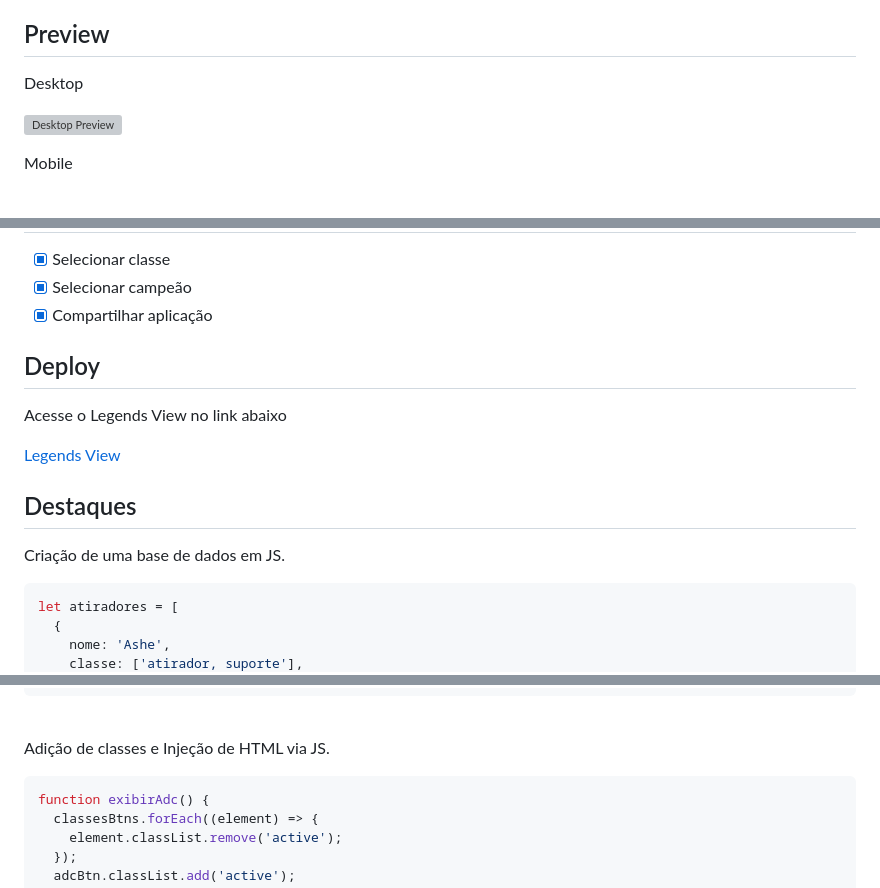
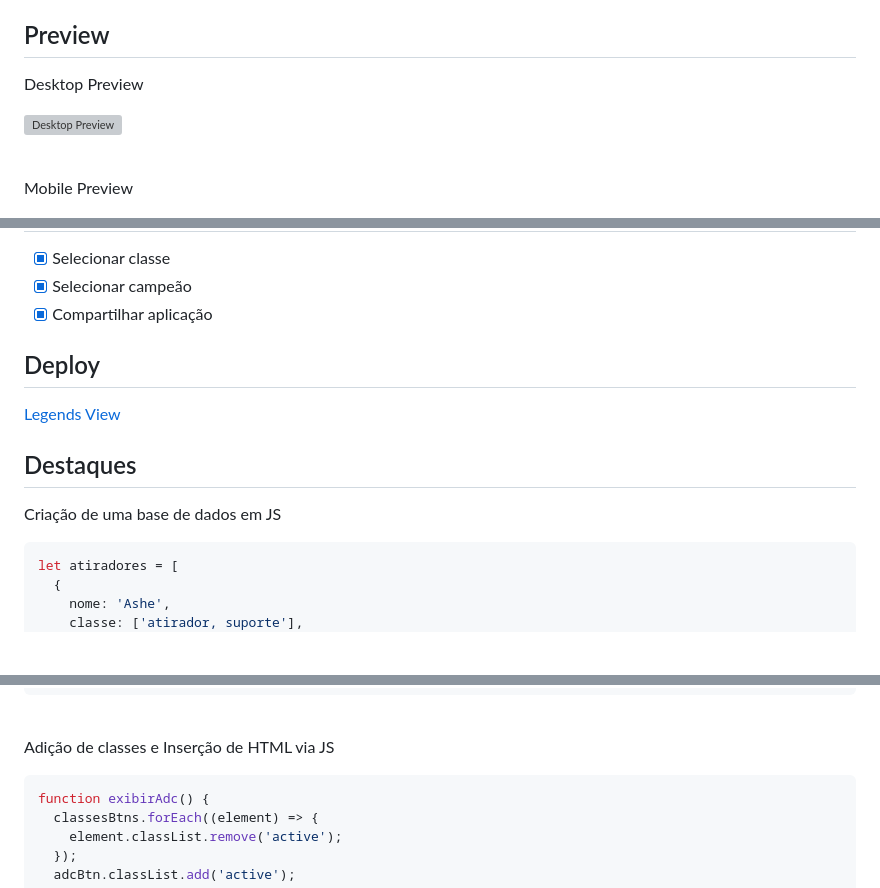
Before and after one commit to udanielnogueira/legends-view, a Markdown page: README.md, 3 parts joined by grey strips. GitHub-like rendering; blank space fills up the shorter version; grey boxes are pictures that could not be loaded.

Commit message:
:books: docs: Ajusta README

````diff
--- a/README.md
+++ b/README.md
@@ -27,11 +27,13 @@ Uma aplicação que permite visualizar as classes e os campeões de League of Le
 
 <h2 id="preview">Preview</h2>
 
-Desktop
+Desktop Preview
 
 ![Desktop Preview](./assets/img/desktop-preview.png 'Desktop Preview')
 
-Mobile
+<br>
+
+Mobile Preview
 
 <img src="./assets/img/mobile-preview.png">
 
@@ -49,13 +51,11 @@ Mobile
 
 <h2 id="deploy">Deploy</h2>
 
-Acesse o Legends View no link abaixo
-
 [Legends View](https://udanielnogueira.github.io/legends-view/)
 
 <h2 id="highlights">Destaques</h2>
 
-Criação de uma base de dados em JS.
+Criação de uma base de dados em JS
 
 ```js
 let atiradores = [
@@ -100,7 +100,7 @@ let atiradores = [
 
 <br>
 
-Adição de classes e Injeção de HTML via JS.
+Adição de classes e Inserção de HTML via JS
 
 ```js
 function exibirAdc() {
````
Also changed, not shown: other parts of README.md (+2 -2 lines).
